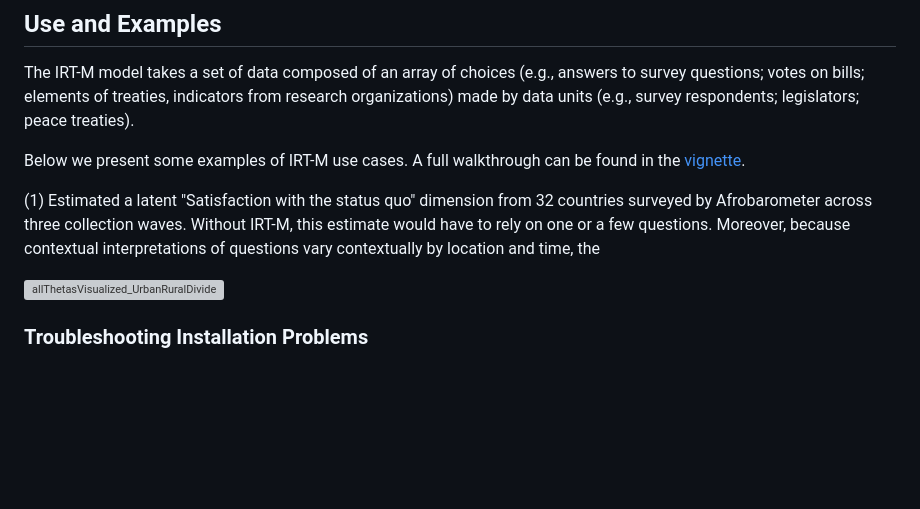
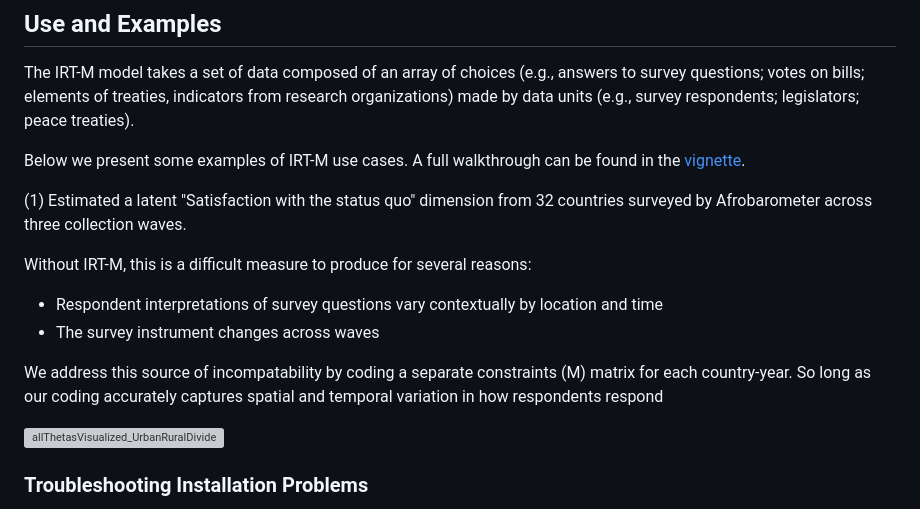
Before and after one commit to dasiegel/IRT-M, a Markdown page: README.md, the part around the change. Drawn GitHub-style; blank space fills up the shorter version; grey boxes are pictures that could not be loaded.

```diff
--- a/README.md
+++ b/README.md
@@ -37,7 +37,13 @@ The IRT-M model takes a set of data composed of an array of choices (e.g., answe
 
 Below we present some examples of IRT-M use cases. A full walkthrough can be found in the [vignette](https://github.com/dasiegel/IRT-M/blob/master/vignettes/introduction.Rmd).
 
-(1) Estimated a latent "Satisfaction with the status quo" dimension from 32 countries surveyed by Afrobarometer across three collection waves. Without IRT-M, this estimate would have to rely on one or a few questions. Moreover, because contextual interpretations of questions vary contextually by location and time, the
+(1) Estimated a latent "Satisfaction with the status quo" dimension from 32 countries surveyed by Afrobarometer across three collection waves.
+
+Without IRT-M, this is a difficult measure to produce for several reasons:
+- Respondent interpretations of survey questions vary contextually by location and time
+- The survey instrument changes across waves
+
+We address this source of incompatability by coding a separate constraints (M) matrix for each country-year. So long as our coding accurately captures spatial and temporal variation in how respondents respond
 
 ![allThetasVisualized_UrbanRuralDivide](https://github.com/dasiegel/IRT-M/assets/10012916/65dffdf3-8a9a-4222-b897-53ead9a7e0d1)
 
```
